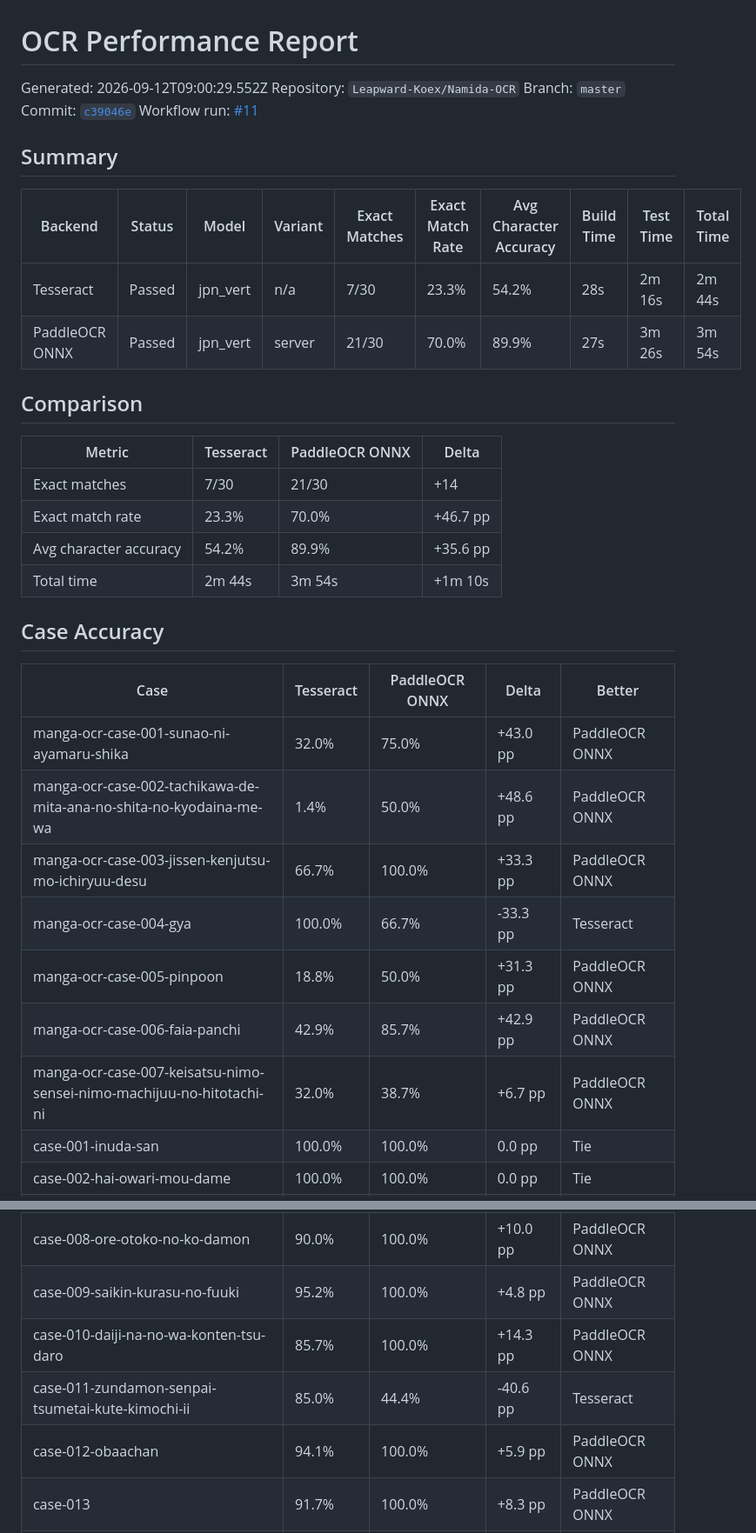
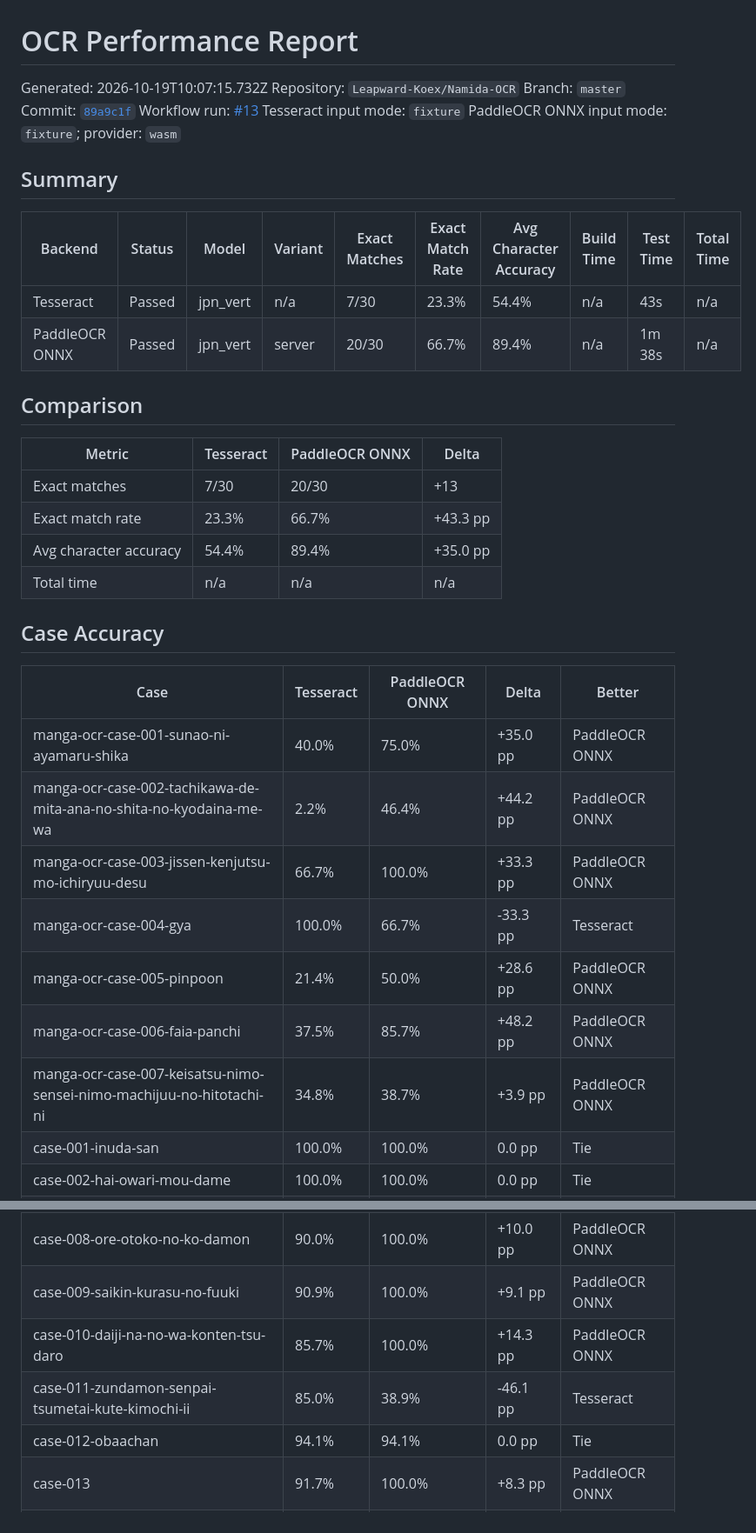
Before and after one commit to Leapward-Koex/Namida-OCR, a Markdown page: reports/ocr-performance.md, 2 parts joined by grey strips. Shown at 87% size. Rendered like a GitHub page.

Commit message:
chore: update OCR performance report [skip ci]

```diff
--- a/reports/ocr-performance.md
+++ b/reports/ocr-performance.md
@@ -2,39 +2,41 @@
 
 # OCR Performance Report
 
-Generated: 2026-09-12T09:00:29.552Z
+Generated: 2026-10-19T10:07:15.732Z
 Repository: `Leapward-Koex/Namida-OCR`
 Branch: `master`
-Commit: [`c39046e`](https://github.com/Leapward-Koex/Namida-OCR/commit/c39046e8da344006734d62333665e9502fdf30f7)
-Workflow run: [#11](https://github.com/Leapward-Koex/Namida-OCR/actions/runs/34684408684)
+Commit: [`89a9c1f`](https://github.com/Leapward-Koex/Namida-OCR/commit/89a9c1f75d776fbc4d035fa06170afa5647d19fe)
+Workflow run: [#13](https://github.com/Leapward-Koex/Namida-OCR/actions/runs/39234399812)
+Tesseract input mode: `fixture`
+PaddleOCR ONNX input mode: `fixture`; provider: `wasm`
 
 ## Summary
 
 | Backend | Status | Model | Variant | Exact Matches | Exact Match Rate | Avg Character Accuracy | Build Time | Test Time | Total Time |
 | --- | --- | --- | --- | --- | --- | --- | --- | --- | --- |
-| Tesseract | Passed | jpn_vert | n/a | 7/30 | 23.3% | 54.2% | 28s | 2m 16s | 2m 44s |
-| PaddleOCR ONNX | Passed | jpn_vert | server | 21/30 | 70.0% | 89.9% | 27s | 3m 26s | 3m 54s |
+| Tesseract | Passed | jpn_vert | n/a | 7/30 | 23.3% | 54.4% | n/a | 43s | n/a |
+| PaddleOCR ONNX | Passed | jpn_vert | server | 20/30 | 66.7% | 89.4% | n/a | 1m 38s | n/a |
 
 ## Comparison
 
 | Metric | Tesseract | PaddleOCR ONNX | Delta |
 | --- | --- | --- | --- |
-| Exact matches | 7/30 | 21/30 | +14 |
-| Exact match rate | 23.3% | 70.0% | +46.7 pp |
-| Avg character accuracy | 54.2% | 89.9% | +35.6 pp |
-| Total time | 2m 44s | 3m 54s | +1m 10s |
+| Exact matches | 7/30 | 20/30 | +13 |
+| Exact match rate | 23.3% | 66.7% | +43.3 pp |
+| Avg character accuracy | 54.4% | 89.4% | +35.0 pp |
+| Total time | n/a | n/a | n/a |
 
 ## Case Accuracy
 
 | Case | Tesseract | PaddleOCR ONNX | Delta | Better |
 | --- | --- | --- | --- | --- |
-| manga-ocr-case-001-sunao-ni-ayamaru-shika | 32.0% | 75.0% | +43.0 pp | PaddleOCR ONNX |
-| manga-ocr-case-002-tachikawa-de-mita-ana-no-shita-no-kyodaina-me-wa | 1.4% | 50.0% | +48.6 pp | PaddleOCR ONNX |
+| manga-ocr-case-001-sunao-ni-ayamaru-shika | 40.0% | 75.0% | +35.0 pp | PaddleOCR ONNX |
+| manga-ocr-case-002-tachikawa-de-mita-ana-no-shita-no-kyodaina-me-wa | 2.2% | 46.4% | +44.2 pp | PaddleOCR ONNX |
 | manga-ocr-case-003-jissen-kenjutsu-mo-ichiryuu-desu | 66.7% | 100.0% | +33.3 pp | PaddleOCR ONNX |
 | manga-ocr-case-004-gya | 100.0% | 66.7% | -33.3 pp | Tesseract |
-| manga-ocr-case-005-pinpoon | 18.8% | 50.0% | +31.3 pp | PaddleOCR ONNX |
-| manga-ocr-case-006-faia-panchi | 42.9% | 85.7% | +42.9 pp | PaddleOCR ONNX |
-| manga-ocr-case-007-keisatsu-nimo-sensei-nimo-machijuu-no-hitotachi-ni | 32.0% | 38.7% | +6.7 pp | PaddleOCR ONNX |
+| manga-ocr-case-005-pinpoon | 21.4% | 50.0% | +28.6 pp | PaddleOCR ONNX |
+| manga-ocr-case-006-faia-panchi | 37.5% | 85.7% | +48.2 pp | PaddleOCR ONNX |
+| manga-ocr-case-007-keisatsu-nimo-sensei-nimo-machijuu-no-hitotachi-ni | 34.8% | 38.7% | +3.9 pp | PaddleOCR ONNX |
 | case-001-inuda-san | 100.0% | 100.0% | 0.0 pp | Tie |
 | case-002-hai-owari-mou-dame | 100.0% | 100.0% | 0.0 pp | Tie |
 | case-003-kako | 50.0% | 100.0% | +50.0 pp | PaddleOCR ONNX |
@@ -43,10 +45,10 @@ Workflow run: [#11](https://github.com/Leapward-Koex/Namida-OCR/actions/runs/346
 | case-006-a-sore-zenbu-iinchou-dayo | 100.0% | 91.7% | -8.3 pp | Tesseract |
 | case-007-kawaii | 75.0% | 100.0% | +25.0 pp | PaddleOCR ONNX |
 | case-008-ore-otoko-no-ko-damon | 90.0% | 100.0% | +10.0 pp | PaddleOCR ONNX |
-| case-009-saikin-kurasu-no-fuuki | 95.2% | 100.0% | +4.8 pp | PaddleOCR ONNX |
+| case-009-saikin-kurasu-no-fuuki | 90.9% | 100.0% | +9.1 pp | PaddleOCR ONNX |
 | case-010-daiji-na-no-wa-konten-tsu-daro | 85.7% | 100.0% | +14.3 pp | PaddleOCR ONNX |
-| case-011-zundamon-senpai-tsumetai-kute-kimochi-ii | 85.0% | 44.4% | -40.6 pp | Tesseract |
-| case-012-obaachan | 94.1% | 100.0% | +5.9 pp | PaddleOCR ONNX |
+| case-011-zundamon-senpai-tsumetai-kute-kimochi-ii | 85.0% | 38.9% | -46.1 pp | Tesseract |
+| case-012-obaachan | 94.1% | 94.1% | 0.0 pp | Tie |
 | case-013 | 91.7% | 100.0% | +8.3 pp | PaddleOCR ONNX |
 | general-001-horizontal-japanese | 12.5% | 100.0% | +87.5 pp | PaddleOCR ONNX |
 | general-002-mixed-japanese-latin-digits | 0.0% | 100.0% | +100.0 pp | PaddleOCR ONNX |
```
Also changed, not shown: other parts of reports/ocr-performance.md (+2 -2 lines).
